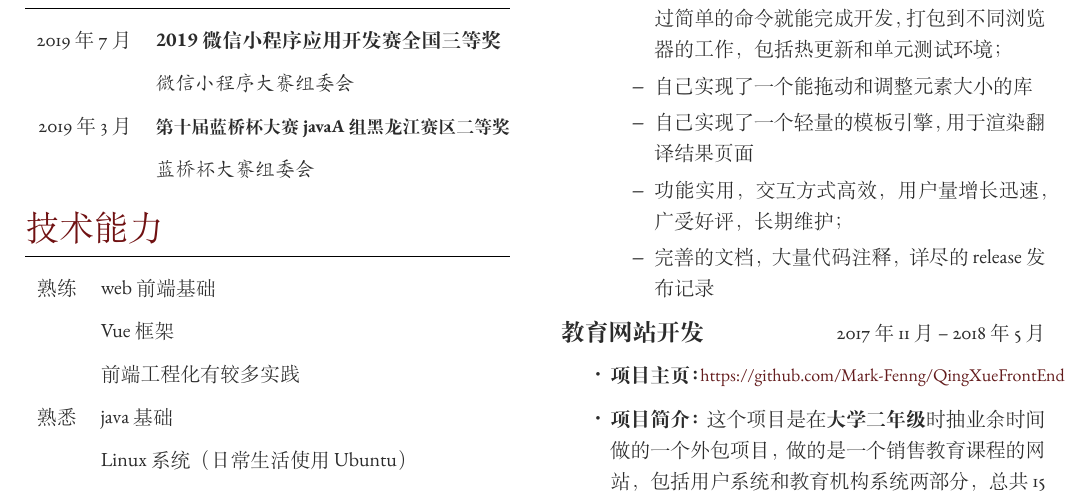
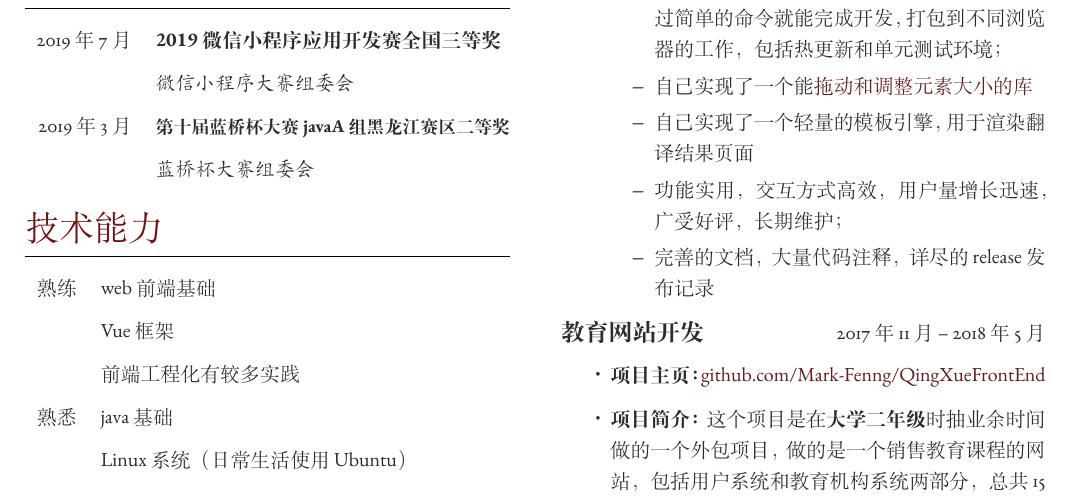
Before and after one commit to Mark-Fenng/Resume-Chinese, a LaTeX CV (cv.tex): part of the page, cut so that both start at the same text. Compiled offline with XeLaTeX.

Commit message:
Added repo's url to the cv

```diff
--- a/cv.tex
+++ b/cv.tex
@@ -233,7 +233,7 @@
 		\item \textbf{项目优点：}{
 			\begin{itemize}
 			\item 从零开始自己动手搭建了完善的开发环境，通过简单的命令就能完成开发，打包到不同浏览器的工作，包括热更新和单元测试环境；
-			\item 自己实现了一个能拖动和调整元素大小的库
+			\item 自己实现了一个能\href{https://github.com/EdgeTranslate/simple-moveable}{拖动和调整元素大小的库}
 			\item 自己实现了一个轻量的模板引擎，用于渲染翻译结果页面
 			\item 功能实用，交互方式高效，用户量增长迅速，广受好评，长期维护；
 			\item 完善的文档，大量代码注释，详尽的release发布记录
@@ -246,24 +246,11 @@
 {教育网站开发}
 {2017年11月 -- 2018年5月}
 {https://github.com/Mark-Fenng/QingXueFrontEnd}
-{\small {https://github.com/Mark-Fenng/QingXueFrontEnd}}
+{github.com/Mark-Fenng/QingXueFrontEnd}
 {这个项目是在\textbf{大学二年级}时抽业余时间做的一个外包项目，做的是一个销售教育课程的网站，包括用户系统和教育机构系统两部分，总共15个页面，使用的技术包括\textbf{Vue系列组件}和Element UI。在项目中，我同时参与了大量功能上的讨论和后端数据库设计，还负责了网站在阿里云的部署维护工作。} % Description
 {这个项目的前端部分页面设计和代码均为我独自完成。} % Duty
 
 %------------------------------------------------
-
-% \projectentry
-% {My Pregel}
-% {2019年6月}
-% {https://github.com/nickyc975/Pregel}
-% {https://github.com/nickyc975/Pregel}
-% {这个项目是数据挖掘课程的课设。\textbf{Pregel}是Google提出的一个\textbf{分布式并行图计算系统}，其核心是
-% \textbf{基于BSP模型的分布式计算框架}，更详细的信息可以参考这篇论文：\href{https://www.cs.cmu.edu/~pavlo/courses/fall2013/static/papers/p135-malewicz.pdf}{Pregel: a system for large-scale graph processing}。
-% 本项目是Pregel计算模型的单机版实现，使用了\textbf{多线程}来实现并行计算。实现了\textbf{Combiner}，
-% \textbf{Aggregator}等Pregel核心功能，同时提供了\textbf{函数式API}，使用起来简洁方便。} % Description
-% {这个项目是一个完全的个人项目，所有部分均为我独自实现。} % Duty
-
-%----------------------------------------------------------------------------------------
 
 \end{paracol}
 
```
